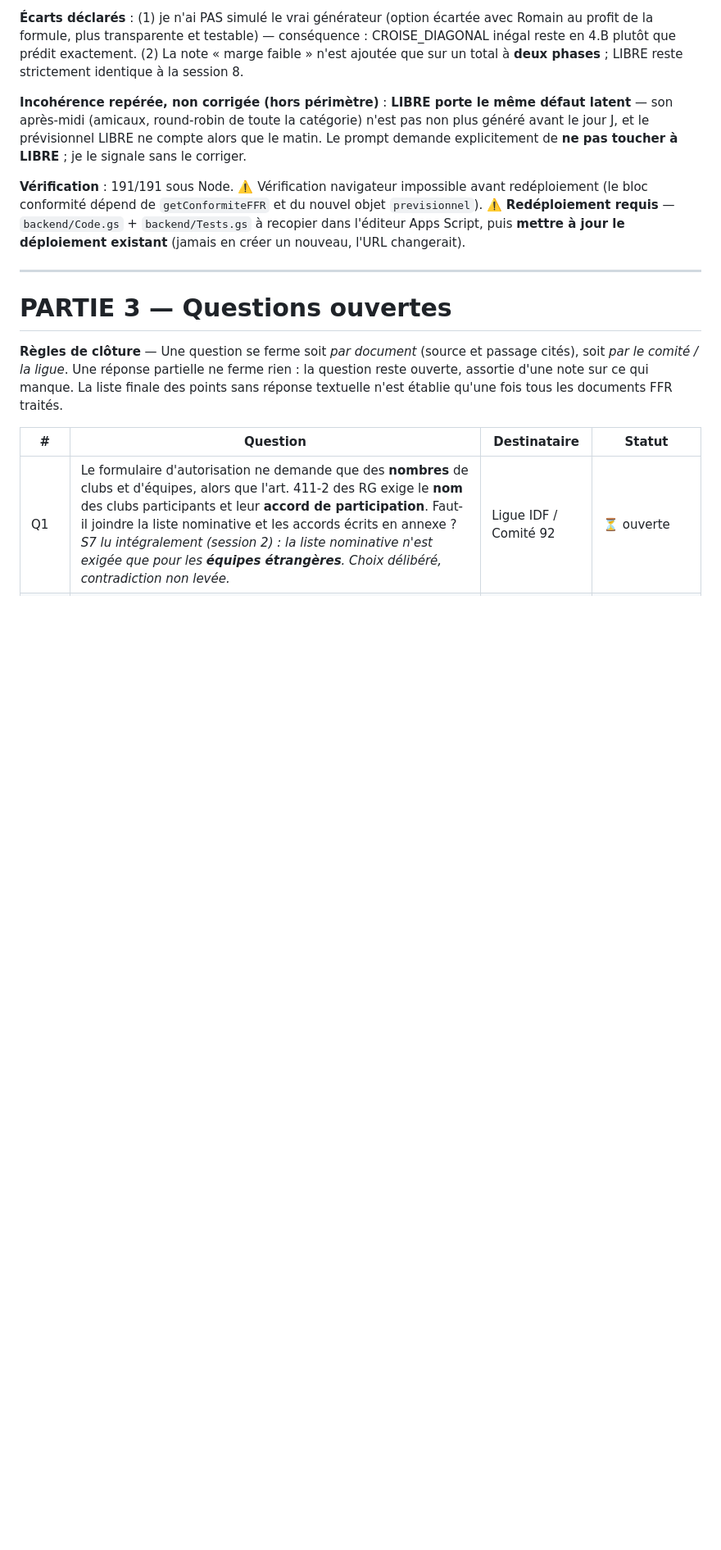
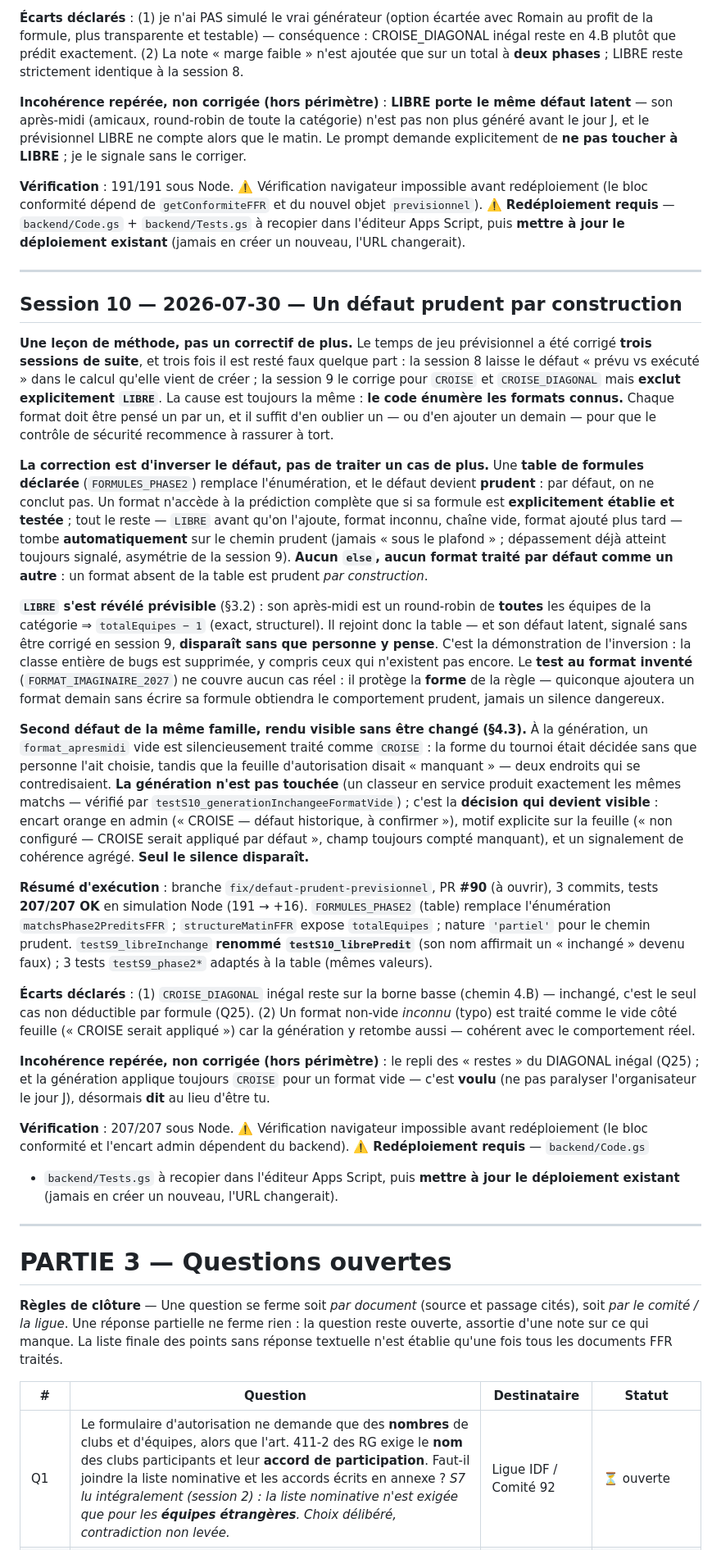
Before and after one commit to RFL974/tournoi-r92, a Markdown page: AUDIT-TOURNOI-R92.md, the part around one of its changes. Shown at 82% size. Drawn GitHub-style; blank space fills up the shorter version.

Commit message:
docs(audit): session 10 — defaut prudent par construction, Q25 completee
Entree Session 10 centree sur la lecon de methode : trois sessions ont corrige le
meme defaut sans le faire disparaitre parce que la regle enumerait les cas connus.
Un defaut prudent par construction (table de formules) supprime la classe entiere de
bugs, y compris ceux qui n'existent pas encore ; le test au format invente protege la
FORME de la regle. Le defaut implicite de format_apresmidi est rendu visible sans etre
change (meme generation, plus de decision silencieuse).

- §1.8 : la ligne du previsionnel couvre desormais TOUS les formats, defaut prudent.
- Q25 reste OUVERTE, completee : CROISE et LIBRE sont desormais predits par formule
  exacte ; le repli des « restes » du DIAGONAL inegal est le seul cas non deductible.

Co-Authored-By: Claude Opus 4.8 <noreply@anthropic.com>

```diff
--- a/AUDIT-TOURNOI-R92.md
+++ b/AUDIT-TOURNOI-R92.md
@@ -1495,6 +1495,62 @@ requis** — `backend/Code.gs` + `backend/Tests.gs` à recopier dans l'éditeur
 
 ---
 
+## Session 10 — 2026-07-30 — Un défaut prudent par construction
+
+**Une leçon de méthode, pas un correctif de plus.** Le temps de jeu prévisionnel a été corrigé **trois
+sessions de suite**, et trois fois il est resté faux quelque part : la session 8 laisse le défaut
+« prévu vs exécuté » dans le calcul qu'elle vient de créer ; la session 9 le corrige pour `CROISE` et
+`CROISE_DIAGONAL` mais **exclut explicitement `LIBRE`**. La cause est toujours la même : **le code
+énumère les formats connus.** Chaque format doit être pensé un par un, et il suffit d'en oublier un —
+ou d'en ajouter un demain — pour que le contrôle de sécurité recommence à rassurer à tort.
+
+**La correction est d'inverser le défaut, pas de traiter un cas de plus.** Une **table de formules
+déclarée** (`FORMULES_PHASE2`) remplace l'énumération, et le défaut devient **prudent** : par défaut,
+on ne conclut pas. Un format n'accède à la prédiction complète que si sa formule est **explicitement
+établie et testée** ; tout le reste — `LIBRE` avant qu'on l'ajoute, format inconnu, chaîne vide,
+format ajouté plus tard — tombe **automatiquement** sur le chemin prudent (jamais « sous le plafond » ;
+dépassement déjà atteint toujours signalé, asymétrie de la session 9). **Aucun `else`, aucun format
+traité par défaut comme un autre** : un format absent de la table est prudent *par construction*.
+
+**`LIBRE` s'est révélé prévisible** (§3.2) : son après-midi est un round-robin de **toutes** les
+équipes de la catégorie ⇒ `totalEquipes − 1` (exact, structurel). Il rejoint donc la table — et son
+défaut latent, signalé sans être corrigé en session 9, **disparaît sans que personne y pense**. C'est
+la démonstration de l'inversion : la classe entière de bugs est supprimée, y compris ceux qui
+n'existent pas encore. Le **test au format inventé** (`FORMAT_IMAGINAIRE_2027`) ne couvre aucun cas
+réel : il protège la **forme** de la règle — quiconque ajoutera un format demain sans écrire sa
+formule obtiendra le comportement prudent, jamais un silence dangereux.
+
+**Second défaut de la même famille, rendu visible sans être changé (§4.3).** À la génération, un
+`format_apresmidi` vide est silencieusement traité comme `CROISE` : la forme du tournoi était décidée
+sans que personne l'ait choisie, tandis que la feuille d'autorisation disait « manquant » — deux
+endroits qui se contredisaient. **La génération n'est pas touchée** (un classeur en service produit
+exactement les mêmes matchs — vérifié par `testS10_generationInchangeeFormatVide`) ; c'est la
+**décision qui devient visible** : encart orange en admin (« CROISE — défaut historique, à confirmer »),
+motif explicite sur la feuille (« non configuré — CROISE serait appliqué par défaut », champ toujours
+compté manquant), et un signalement de cohérence agrégé. **Seul le silence disparaît.**
+
+**Résumé d'exécution** : branche `fix/defaut-prudent-previsionnel`, PR **#90** (à ouvrir), 3 commits,
+tests **207/207 OK** en simulation Node (191 → +16). `FORMULES_PHASE2` (table) remplace l'énumération
+`matchsPhase2PreditsFFR` ; `structureMatinFFR` expose `totalEquipes` ; nature `'partiel'` pour le
+chemin prudent. `testS9_libreInchange` **renommé `testS10_librePredit`** (son nom affirmait un
+« inchangé » devenu faux) ; 3 tests `testS9_phase2*` adaptés à la table (mêmes valeurs).
+
+**Écarts déclarés** : (1) `CROISE_DIAGONAL` inégal reste sur la borne basse (chemin 4.B) — inchangé,
+c'est le seul cas non déductible par formule (Q25). (2) Un format non-vide *inconnu* (typo) est traité
+comme le vide côté feuille (« CROISE serait appliqué ») car la génération y retombe aussi — cohérent
+avec le comportement réel.
+
+**Incohérence repérée, non corrigée (hors périmètre)** : le repli des « restes » du DIAGONAL inégal
+(Q25) ; et la génération applique toujours `CROISE` pour un format vide — c'est **voulu** (ne pas
+paralyser l'organisateur le jour J), désormais **dit** au lieu d'être tu.
+
+**Vérification** : 207/207 sous Node. ⚠️ Vérification navigateur impossible avant redéploiement (le
+bloc conformité et l'encart admin dépendent du backend). ⚠️ **Redéploiement requis** — `backend/Code.gs`
++ `backend/Tests.gs` à recopier dans l'éditeur Apps Script, puis **mettre à jour le déploiement
+existant** (jamais en créer un nouveau, l'URL changerait).
+
+---
+
 # PARTIE 3 — Questions ouvertes
 
 **Règles de clôture** — Une question se ferme soit *par document* (source et passage cités), soit *par le comité / la ligue*. Une réponse partielle ne ferme rien : la question reste ouverte, assortie d'une note sur ce qui manque. La liste finale des points sans réponse textuelle n'est établie qu'une fois tous les documents FFR traités.
```
Also changed, not shown: other parts of AUDIT-TOURNOI-R92.md (+2 -2 lines).
